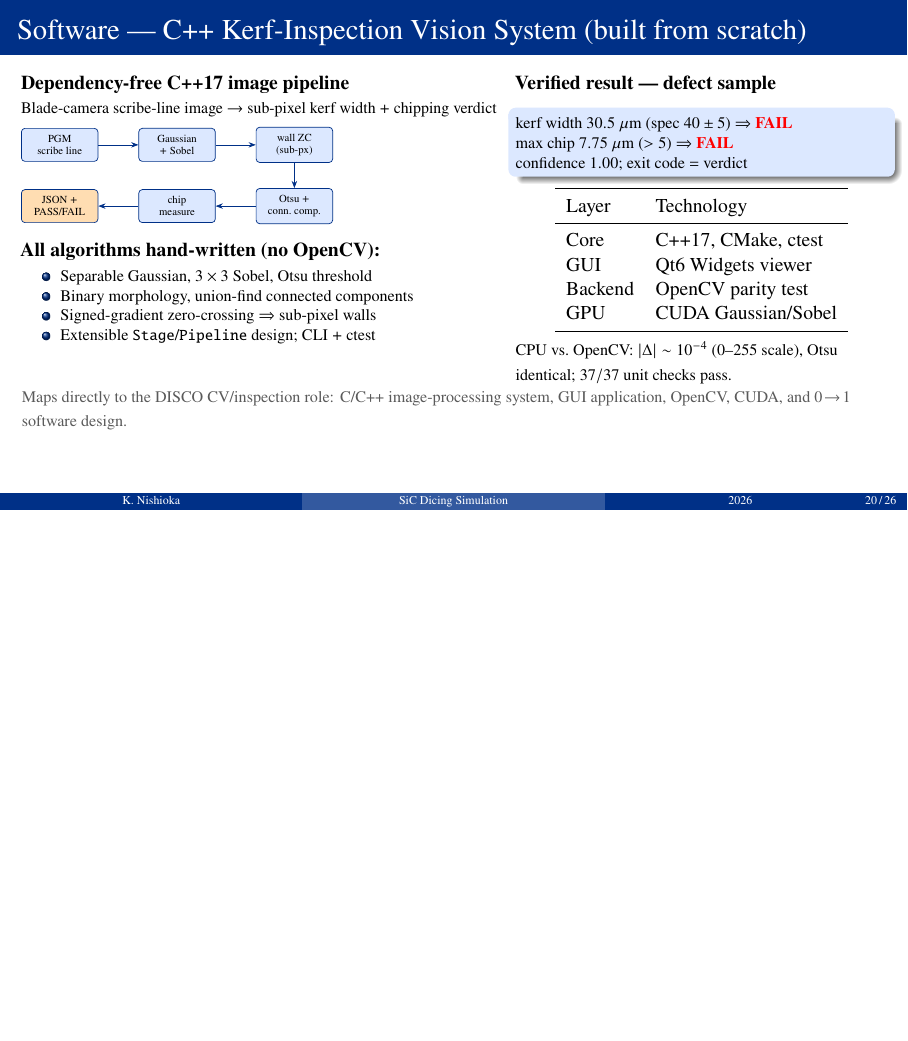
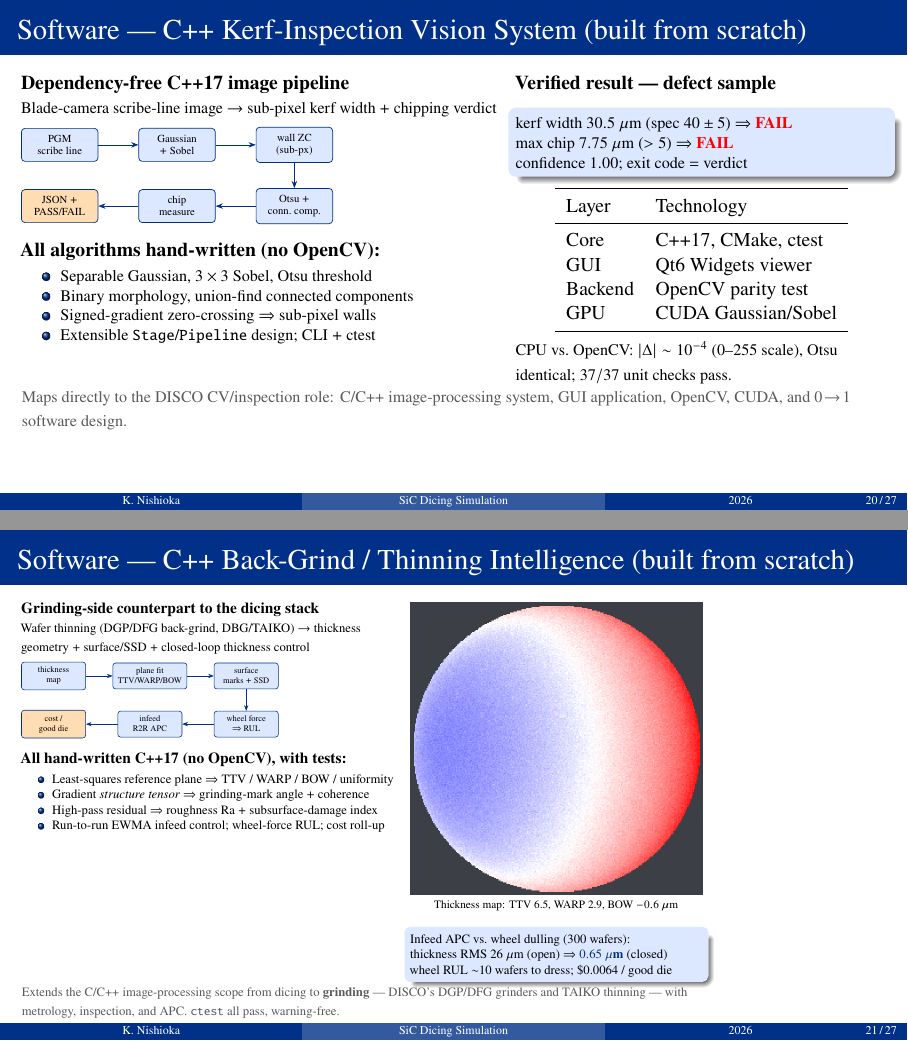
Before and after one commit to keisuke58/wafer-proc-sim, LaTeX slides (slides_disco_interview.tex): page 20 of 26 before the commit and pages 20 and 21 of 27 after it, the two joined at a grey line, the shorter picture padded with empty space. Compiled offline with pdfLaTeX.

Commit message:
docs(grind): annotated explainer page + interview-slide frame (#8)
- vision/cpp/docs/grind_explained.html: a college-level, annotated
  walkthrough of back-grinding — what thinning is and why, the thickness
  map with numbered callouts (tilt / bow / edge roll-off) and TTV/WARP/BOW
  term boxes, the grinding-mark / SSD figure with hotspot callout, the
  infeed-APC thermostat analogy (26µm→0.65µm), wheel RUL, and cost. Linked
  from the landing page and published via the Pages workflow (/grind_explained.html).

- slides_disco_interview.tex: new "C++ Back-Grind / Thinning Intelligence"
  frame after the C++ kerf-inspection frame — a tikz pipeline (thickness map
  → plane fit → surface/SSD → wheel RUL → infeed APC → cost), the hand-written
  algorithm list, the thickness-map figure, and the real APC/RUL/cost results.
  Extends the C/C++ image-processing story from dicing to grinding.


Claude-Session: https://claude.ai/code/session_01B8Uuo5Mvyt9ET7e3jyCyTp

Co-authored-by: Claude <noreply@anthropic.com>

```diff
--- a/slides_disco_interview.tex
+++ b/slides_disco_interview.tex
@@ -1178,6 +1178,58 @@
     $0\!\to\!1$ software design.}}
 \end{frame}
 
+% ── 10b. C++ BACK-GRIND / THINNING INTELLIGENCE ──────────────────────────────
+\begin{frame}[shrink=10]{Software --- C++ Back-Grind / Thinning Intelligence (built from scratch)}
+  \begin{columns}[T]
+    \begin{column}{0.55\textwidth}
+      \textbf{Grinding-side counterpart to the dicing stack}\\
+      {\footnotesize Wafer thinning (DGP/DFG back-grind, DBG/TAIKO) $\to$ thickness
+        geometry $+$ surface/SSD $+$ closed-loop thickness control}
+
+      \vspace{0.4em}
+      \begin{tikzpicture}[font=\tiny,
+          st/.style={draw=discoblue, fill=discolight, rounded corners=2pt,
+                     minimum width=1.6cm, minimum height=0.55cm, align=center},
+          arr/.style={-{Stealth[length=4pt]}, discoblue}]
+        \node[st] (a) at (0,0)     {thickness\\map};
+        \node[st] (b) at (2.4,0)   {plane fit\\TTV/WARP/BOW};
+        \node[st] (c) at (4.8,0)   {surface\\marks $+$ SSD};
+        \node[st] (d) at (4.8,-1.2){wheel force\\$\Rightarrow$ RUL};
+        \node[st] (e) at (2.4,-1.2){infeed\\R2R APC};
+        \node[st,fill=discoorange!30] (f) at (0,-1.2){cost /\\good die};
+        \draw[arr] (a)--(b); \draw[arr] (b)--(c); \draw[arr] (c)--(d);
+        \draw[arr] (d)--(e); \draw[arr] (e)--(f);
+      \end{tikzpicture}
+
+      \vspace{0.4em}
+      \textbf{All hand-written C++17 (no OpenCV), with tests:}
+      \begin{itemize}\footnotesize
+        \item Least-squares reference plane $\Rightarrow$ TTV / WARP / BOW / uniformity
+        \item Gradient \emph{structure tensor} $\Rightarrow$ grinding-mark angle $+$ coherence
+        \item High-pass residual $\Rightarrow$ roughness Ra $+$ subsurface-damage index
+        \item Run-to-run EWMA infeed control; wheel-force RUL; cost roll-up
+      \end{itemize}
+    \end{column}
+    \begin{column}{0.43\textwidth}
+      \includegraphics[width=\textwidth]{vision/cpp/docs/assets/grind_thickness.png}\\
+      {\scriptsize\centering Thickness map: TTV 6.5, WARP 2.9, BOW $-0.6~\mu$m\par}
+
+      \vspace{0.3em}
+      \begin{block}{}
+        \footnotesize
+        Infeed APC vs.\ wheel dulling (300 wafers):\\
+        thickness RMS $26~\mu$m (open) $\Rightarrow$
+          \textcolor{discoblue}{\textbf{$0.65~\mu$m}} (closed)\\
+        wheel RUL $\sim$10 wafers to dress; \$0.0064 / good die
+      \end{block}
+    \end{column}
+  \end{columns}
+  \vspace{0.2em}
+  {\footnotesize\textcolor{discogray}{Extends the C/C++ image-processing scope from
+    dicing to \textbf{grinding} --- DISCO's DGP/DFG grinders and TAIKO thinning ---
+    with metrology, inspection, and APC. \texttt{ctest} all pass, warning-free.}}
+\end{frame}
+
 % ── 11. RESULTS SUMMARY TABLE ────────────────────────────────────────────────
 \begin{frame}[shrink=10]{Results Summary --- Five Modules / Five Roles}
   \centering
```
Also changed, not shown: .github/workflows/pages.yml (+1 -0 lines), 2 other files.
